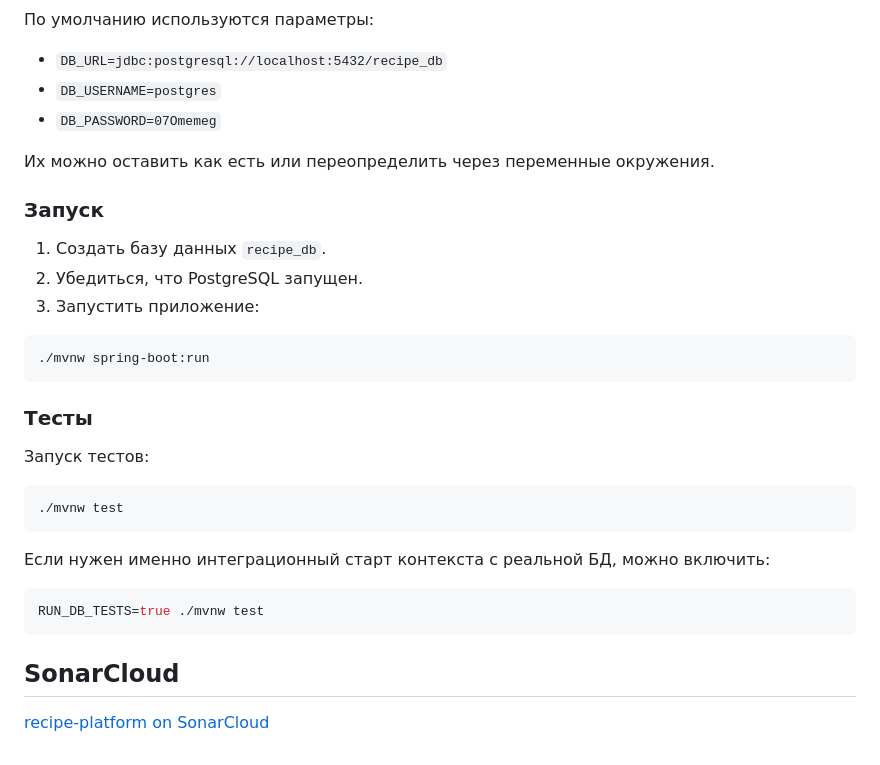
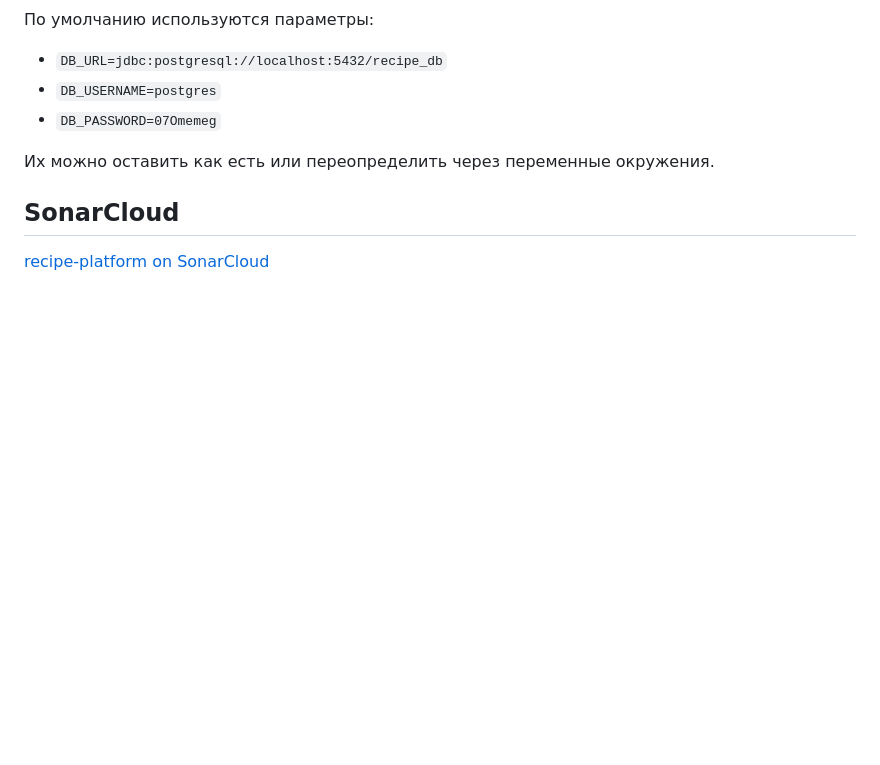
Before and after one commit to Ilzzllz/recipe-platform, a Markdown page: README.md, the part around the change. GitHub-like rendering; blank space fills up the shorter version.

````diff
--- a/README.md
+++ b/README.md
@@ -200,30 +200,6 @@ erDiagram
 
 Их можно оставить как есть или переопределить через переменные окружения.
 
-### Запуск
-
-1. Создать базу данных `recipe_db`.
-2. Убедиться, что PostgreSQL запущен.
-3. Запустить приложение:
-
-```bash
-./mvnw spring-boot:run
-```
-
-### Тесты
-
-Запуск тестов:
-
-```bash
-./mvnw test
-```
-
-Если нужен именно интеграционный старт контекста с реальной БД, можно включить:
-
-```bash
-RUN_DB_TESTS=true ./mvnw test
-```
-
 ## SonarCloud
 
 [recipe-platform on SonarCloud](https://sonarcloud.io/project/overview?id=Ilzzllz_recipe-platform)
````
